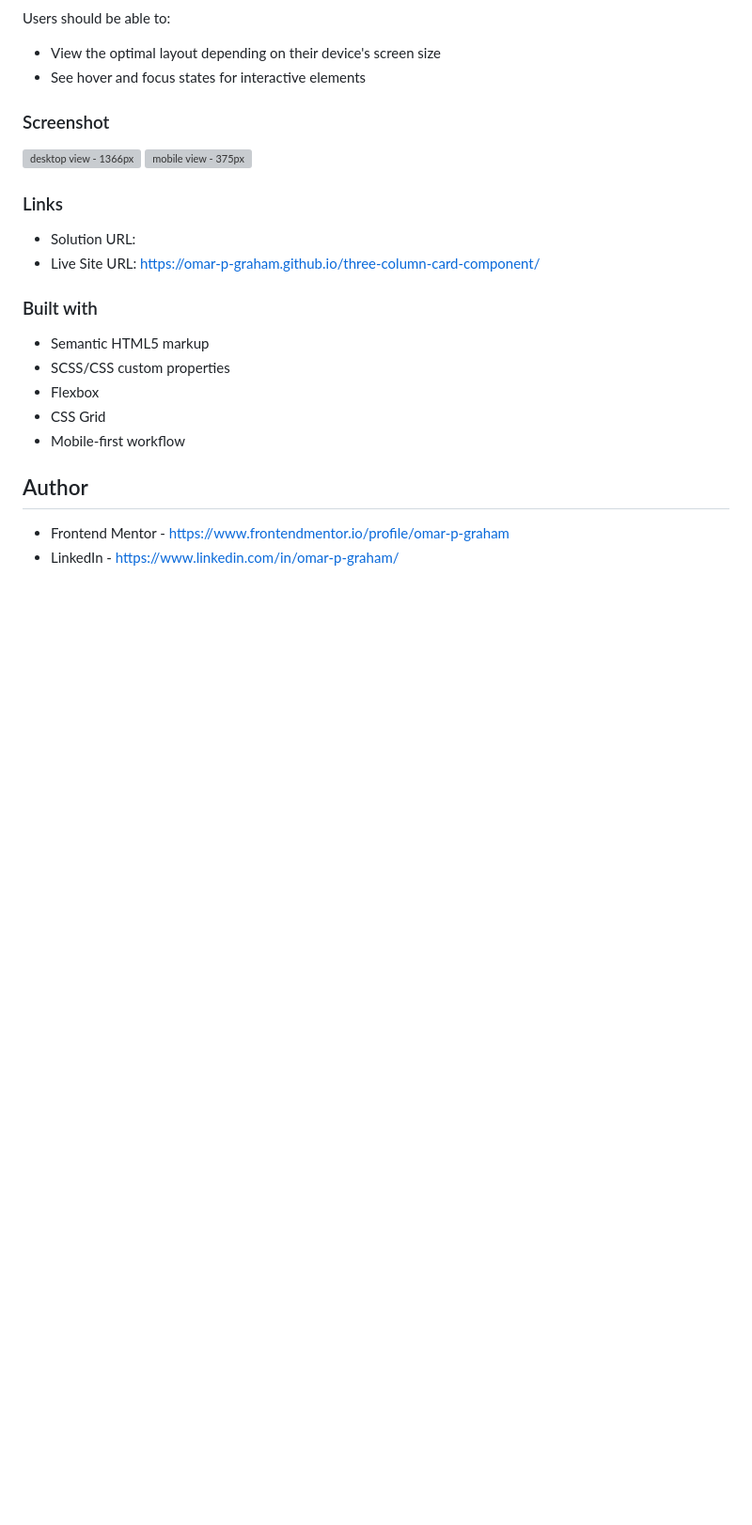
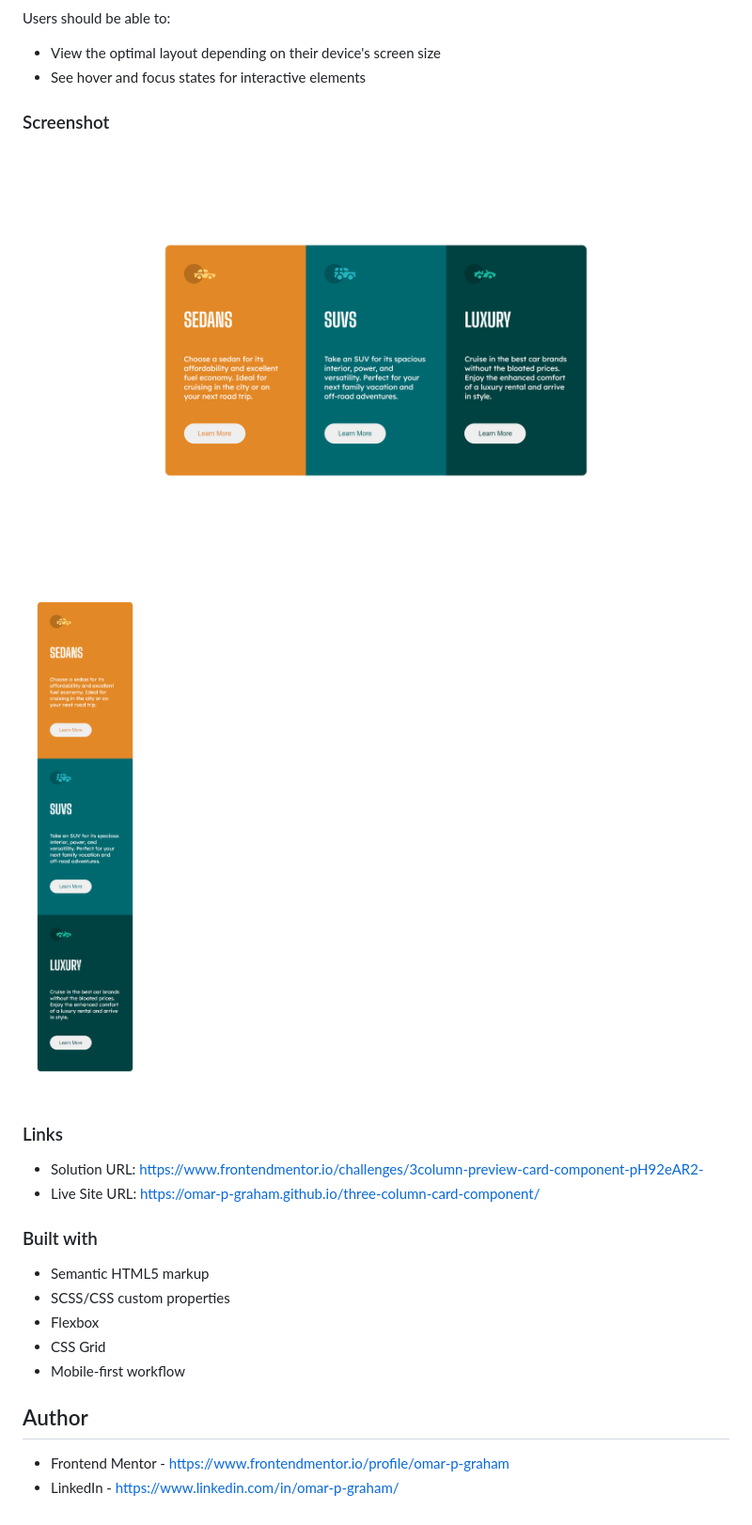
Before and after one commit to omar-p-graham/three-column-card-component, a Markdown page: README.md, the part around the change. Shown: that part at 94% size. Drawn GitHub-style; pictures changed too: images/screenshots/desktop.png (added), images/screenshots/mobile.png (added); blank space fills up the shorter version; grey boxes are pictures that could not be loaded.

Commit message:
Added Desktop structure

```diff
--- a/README.md
+++ b/README.md
@@ -23,12 +23,12 @@ Users should be able to:
 
 ### Screenshot
 
-![desktop view - 1366px](./screenshots/desktop.png)
-![mobile view - 375px](./screenshots/mobile.png)
+![desktop view - 1440px](./images/screenshots/desktop.png)
+![mobile view - 375px](./images/screenshots/mobile.png)
 
 ### Links
 
-- Solution URL:
+- Solution URL: https://www.frontendmentor.io/challenges/3column-preview-card-component-pH92eAR2-
 - Live Site URL: https://omar-p-graham.github.io/three-column-card-component/
 
 ### Built with
```
Also changed, not shown: 3 other files.
